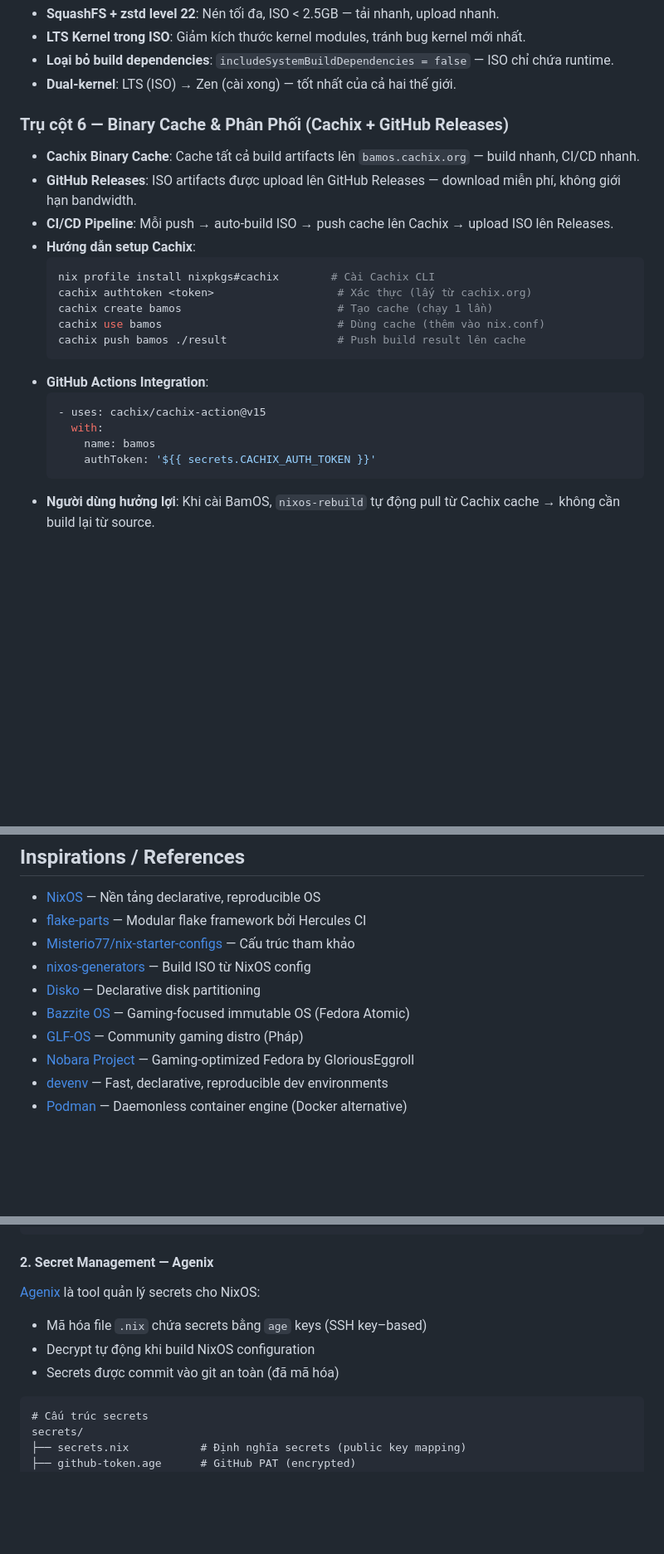
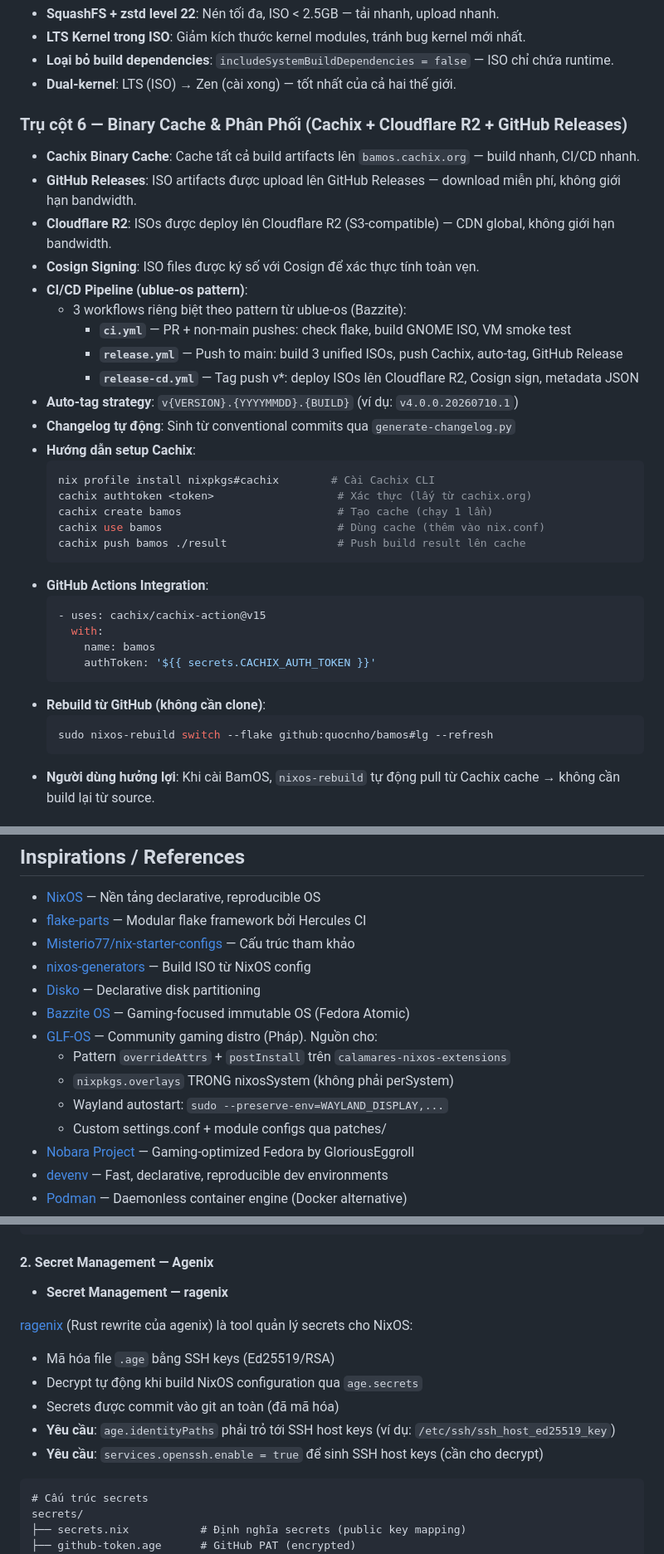
Before and after one commit to quocnho/bamos, a Markdown page: idea.md, 3 parts joined by grey strips. Shown at 83% size. Rendered like a GitHub page; blank space fills up the shorter version.

````diff
--- a/idea.md
+++ b/idea.md
@@ -72,10 +72,18 @@ BamOS giải quyết triệt để các vấn đề trên bằng **4 trụ cột
 - **Loại bỏ build dependencies**: `includeSystemBuildDependencies = false` — ISO chỉ chứa runtime.
 - **Dual-kernel**: LTS (ISO) → Zen (cài xong) — tốt nhất của cả hai thế giới.
 
-### Trụ cột 6 — Binary Cache & Phân Phối (Cachix + GitHub Releases)
+### Trụ cột 6 — Binary Cache & Phân Phối (Cachix + Cloudflare R2 + GitHub Releases)
 - **Cachix Binary Cache**: Cache tất cả build artifacts lên `bamos.cachix.org` — build nhanh, CI/CD nhanh.
 - **GitHub Releases**: ISO artifacts được upload lên GitHub Releases — download miễn phí, không giới hạn bandwidth.
-- **CI/CD Pipeline**: Mỗi push → auto-build ISO → push cache lên Cachix → upload ISO lên Releases.
+- **Cloudflare R2**: ISOs được deploy lên Cloudflare R2 (S3-compatible) — CDN global, không giới hạn bandwidth.
+- **Cosign Signing**: ISO files được ký số với Cosign để xác thực tính toàn vẹn.
+- **CI/CD Pipeline (ublue-os pattern)**:
+  - 3 workflows riêng biệt theo pattern từ ublue-os (Bazzite):
+    - **`ci.yml`** — PR + non-main pushes: check flake, build GNOME ISO, VM smoke test
+    - **`release.yml`** — Push to main: build 3 unified ISOs, push Cachix, auto-tag, GitHub Release
+    - **`release-cd.yml`** — Tag push v*: deploy ISOs lên Cloudflare R2, Cosign sign, metadata JSON
+- **Auto-tag strategy**: `v{VERSION}.{YYYYMMDD}.{BUILD}` (ví dụ: `v4.0.0.20260710.1`)
+- **Changelog tự động**: Sinh từ conventional commits qua `generate-changelog.py`
 - **Hướng dẫn setup Cachix**:
   ```bash
   nix profile install nixpkgs#cachix        # Cài Cachix CLI
@@ -90,6 +98,10 @@ BamOS giải quyết triệt để các vấn đề trên bằng **4 trụ cột
     with:
       name: bamos
       authToken: '${{ secrets.CACHIX_AUTH_TOKEN }}'
+  ```
+- **Rebuild từ GitHub (không cần clone)**:
+  ```bash
+  sudo nixos-rebuild switch --flake github:quocnho/bamos#lg --refresh
   ```
 - **Người dùng hưởng lợi**: Khi cài BamOS, `nixos-rebuild` tự động pull từ Cachix cache → không cần build lại từ source.
 
@@ -450,7 +475,11 @@ BamOS cung cấp **12 phiên bản ISO** khác nhau, tổ hợp từ 3 Desktop E
 - [nixos-generators](https://github.com/nix-community/nixos-generators) — Build ISO từ NixOS config
 - [Disko](https://github.com/nix-community/disko) — Declarative disk partitioning
 - [Bazzite OS](https://github.com/ublue-os/bazzite) — Gaming-focused immutable OS (Fedora Atomic)
-- [GLF-OS](https://framagit.org/gaming-linux-fr/glf-os/glf-os) — Community gaming distro (Pháp)
+- [GLF-OS](https://framagit.org/gaming-linux-fr/glf-os/glf-os) — Community gaming distro (Pháp). Nguồn cho:
+  - Pattern `overrideAttrs` + `postInstall` trên `calamares-nixos-extensions`
+  - `nixpkgs.overlays` TRONG nixosSystem (không phải perSystem)
+  - Wayland autostart: `sudo --preserve-env=WAYLAND_DISPLAY,...`
+  - Custom settings.conf + module configs qua patches/
 - [Nobara Project](https://nobara.ml/) — Gaming-optimized Fedora by GloriousEggroll
 - [devenv](https://devenv.sh/) — Fast, declarative, reproducible dev environments
 - [Podman](https://podman.io/) — Daemonless container engine (Docker alternative)
@@ -737,11 +768,14 @@ cachix                 → Binary cache push
 ```
 
 #### 2. Secret Management — Agenix
+- **Secret Management — ragenix**
 
-[Agenix](https://github.com/ryantm/agenix) là tool quản lý secrets cho NixOS:
-- Mã hóa file `.nix` chứa secrets bằng `age` keys (SSH key–based)
-- Decrypt tự động khi build NixOS configuration
+[ragenix](https://github.com/yorickvP/ragenix) (Rust rewrite của agenix) là tool quản lý secrets cho NixOS:
+- Mã hóa file `.age` bằng SSH keys (Ed25519/RSA)
+- Decrypt tự động khi build NixOS configuration qua `age.secrets`
 - Secrets được commit vào git an toàn (đã mã hóa)
+- **Yêu cầu**: `age.identityPaths` phải trỏ tới SSH host keys (ví dụ: `/etc/ssh/ssh_host_ed25519_key`)
+- **Yêu cầu**: `services.openssh.enable = true` để sinh SSH host keys (cần cho decrypt)
 
 ```nix
 # Cấu trúc secrets
````
Also changed, not shown: other parts of idea.md (+52 -14 lines).
